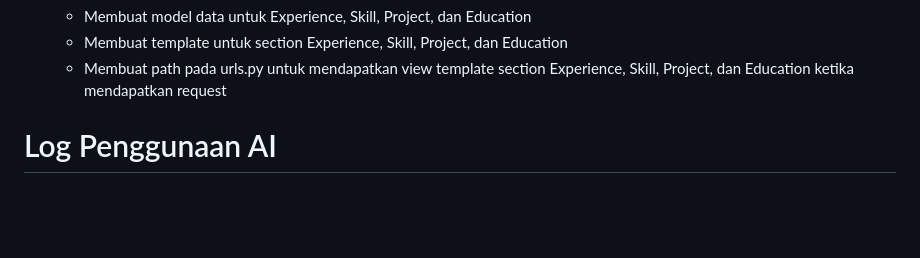
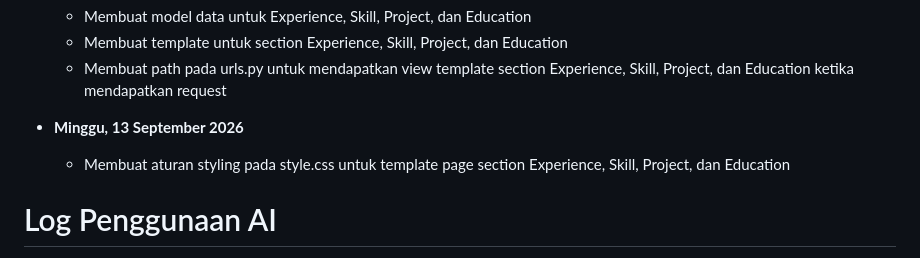
Before and after one commit to aksara-putra-f/myportofolio, a Markdown page: README.md, the part around the change. Rendered like a GitHub page; blank space fills up the shorter version.

Commit message:
chore: Menambah log progress mingguan pada README.md

```diff
--- a/README.md
+++ b/README.md
@@ -38,6 +38,9 @@
     - Membuat model data untuk Experience, Skill, Project, dan Education
     - Membuat template untuk section Experience, Skill, Project, dan Education
     - Membuat path pada urls.py untuk mendapatkan view template section Experience, Skill, Project, dan Education ketika mendapatkan request
+
+- **Minggu, 13 September 2026**
+    - Membuat aturan styling pada style.css untuk template page section Experience, Skill, Project, dan Education
 
 
 # Log Penggunaan AI
```
